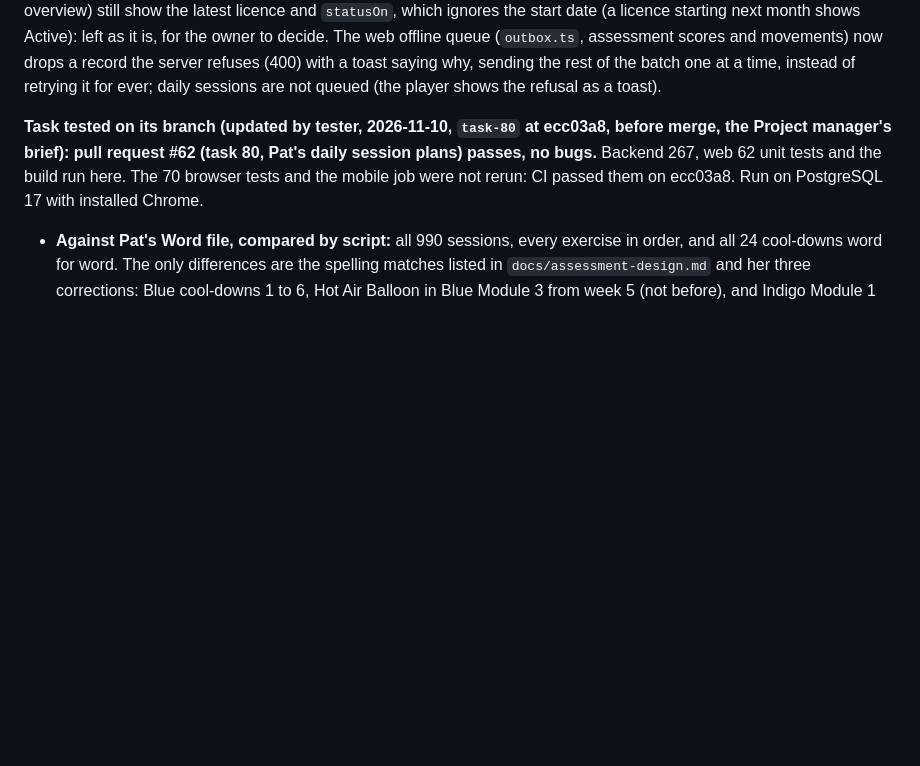
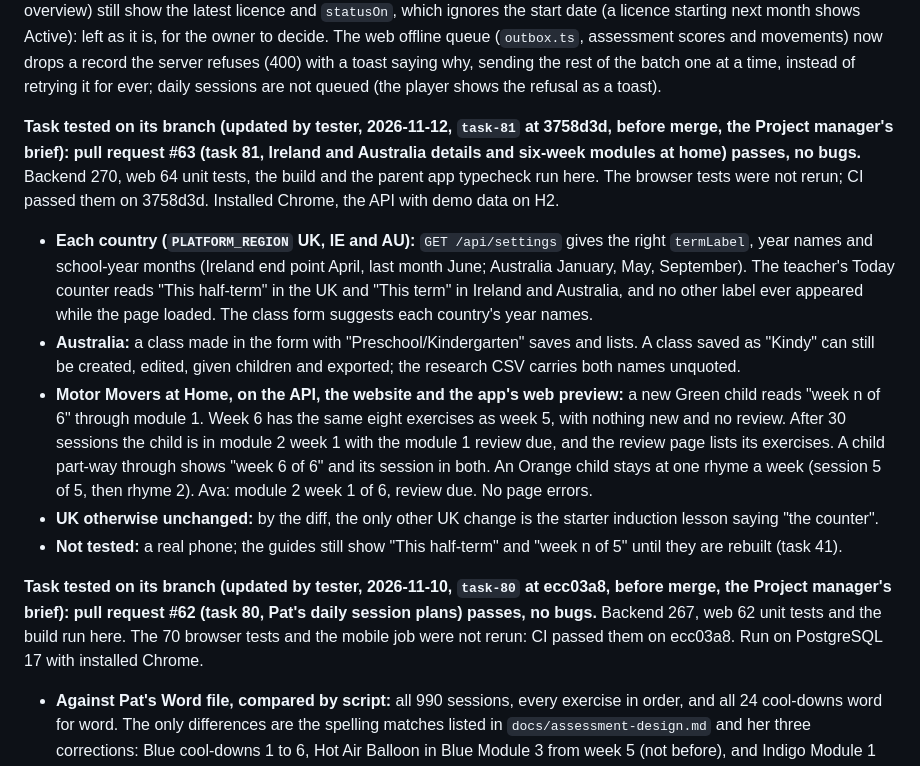
Before and after one commit to ersagarnikam/MoterMoversPlatform, a Markdown page: CLAUDE.md, the part around the change. Rendered like a GitHub page; blank space fills up the shorter version.

Commit message:
Record the Tester's results for task 81
Pull request #63 passes on its branch at 3758d3d, with no bugs: the counter
label and year names in each country, Kindy classes, and six-week home
modules on the website and in the app's web preview.

Co-Authored-By: Claude Opus 5.5 <noreply@anthropic.com>

```diff
--- a/CLAUDE.md
+++ b/CLAUDE.md
@@ -382,6 +382,20 @@ latest licence and `statusOn`, which ignores the start date (a licence starting
 is, for the owner to decide. The web offline queue (`outbox.ts`, assessment scores and movements) now drops a record
 the server refuses (400) with a toast saying why, sending the rest of the batch one at a time, instead of retrying it
 for ever; daily sessions are not queued (the player shows the refusal as a toast).
+
+**Task tested on its branch (updated by tester, 2026-11-12, `task-81` at 3758d3d, before merge, the Project manager's brief): pull request #63 (task 81,
+Ireland and Australia details and six-week modules at home) passes, no bugs.** Backend 270, web 64 unit tests, the build and the parent app typecheck run here. The browser tests
+were not rerun; CI passed them on 3758d3d. Installed Chrome, the API with demo data on H2.
+- **Each country (`PLATFORM_REGION` UK, IE and AU):** `GET /api/settings` gives the right `termLabel`, year names and school-year months (Ireland end point April, last month June;
+  Australia January, May, September). The teacher's Today counter reads "This half-term" in the UK and "This term" in Ireland and Australia, and no other label ever appeared while the
+  page loaded. The class form suggests each country's year names.
+- **Australia:** a class made in the form with "Preschool/Kindergarten" saves and lists. A class saved as "Kindy" can still be created, edited, given children and exported; the research CSV
+  carries both names unquoted.
+- **Motor Movers at Home, on the API, the website and the app's web preview:** a new Green child reads "week n of 6" through module 1. Week 6 has the same eight exercises as week 5,
+  with nothing new and no review. After 30 sessions the child is in module 2 week 1 with the module 1 review due, and the review page lists its exercises. A child part-way through shows
+  "week 6 of 6" and its session in both. An Orange child stays at one rhyme a week (session 5 of 5, then rhyme 2). Ava: module 2 week 1 of 6, review due. No page errors.
+- **UK otherwise unchanged:** by the diff, the only other UK change is the starter induction lesson saying "the counter".
+- **Not tested:** a real phone; the guides still show "This half-term" and "week n of 5" until they are rebuilt (task 41).
 
 **Task tested on its branch (updated by tester, 2026-11-10, `task-80` at ecc03a8, before merge, the Project manager's brief): pull request #62 (task 80,
 Pat's daily session plans) passes, no bugs.** Backend 267, web 62 unit tests and the build run here. The 70 browser tests and the mobile job were not rerun: CI passed them on
```
